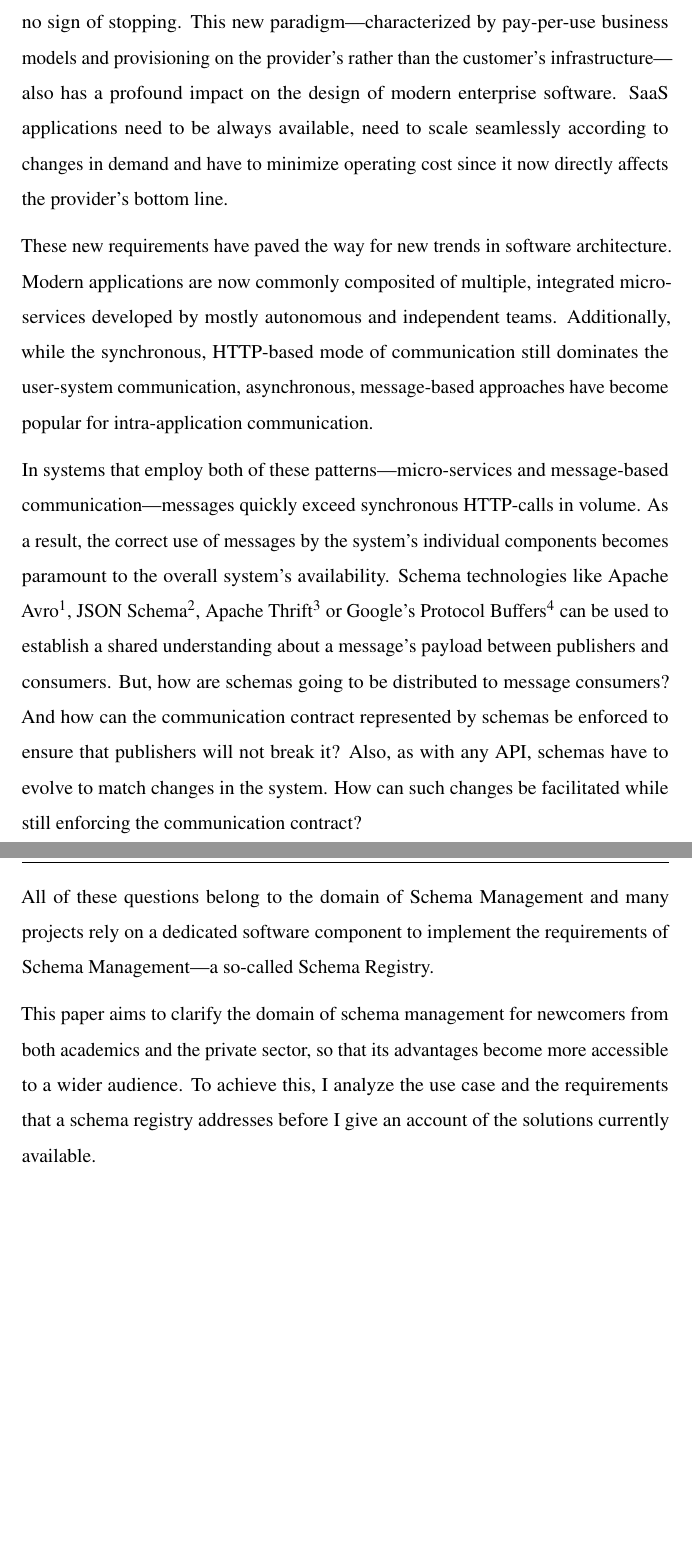
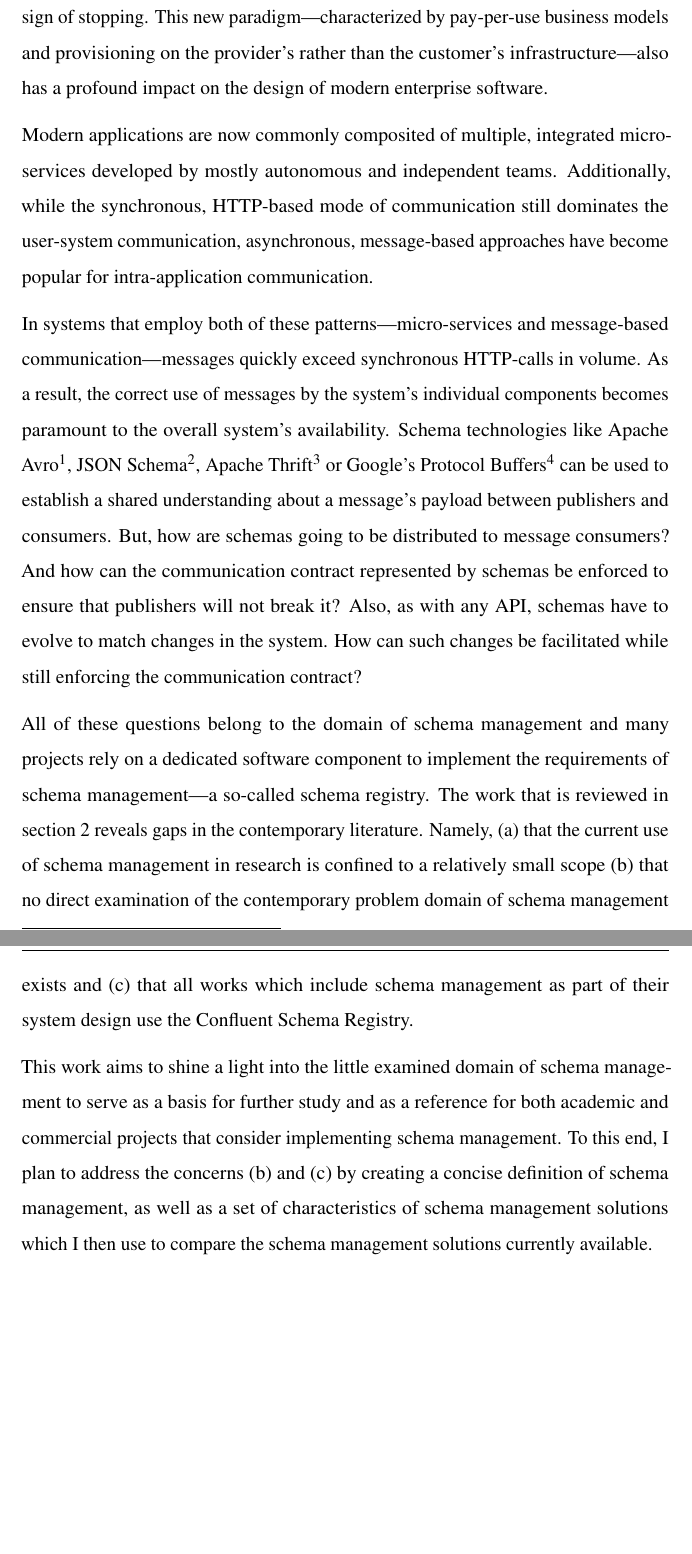
Before and after one commit to kevinsieverding/dhbw-w3m200311-research-proposal, a LaTeX document (index.tex, which reads content/01-introduction.tex): two parts of pages 4 and 5 of 14, joined at a grey line, cut so that both start at the same text, the shorter picture padded with empty space. Compiled offline with pdfLaTeX.

Commit message:
Adjust introduction

```diff
--- a/content/01-introduction.tex
+++ b/content/01-introduction.tex
@@ -8,9 +8,7 @@
 
 The trend away from licensed, on\-/premise enterprise software towards so called \gls{saas} has been going strong for the past decade and shows no sign of stopping.
 This new paradigm---characterized by pay\-/per\-/use business models and provisioning on the provider's rather than the customer's infrastructure---also has a profound impact on the design of modern enterprise software.
-\gls{saas} applications need to be always available, need to scale seamlessly according to changes in demand and have to minimize operating cost since it now directly affects the provider's bottom line.
 
-These new requirements have paved the way for new trends in software architecture.
 Modern applications are now commonly composited of multiple, integrated micro\-/services developed by mostly autonomous and independent teams.
 Additionally, while the synchronous, HTTP\-/based mode of communication still dominates the user\-/system communication, asynchronous, message-based approaches have become popular for intra-application communication.
 
@@ -22,28 +20,9 @@ And how can the communication contract represented by schemas be enforced to ens
 Also, as with any \gls{api}, schemas have to evolve to match changes in the system.
 How can such changes be facilitated while still enforcing the communication contract?
 
-All of these questions belong to the domain of Schema Management and many projects rely on a dedicated software component to implement the requirements of Schema Management---a so\-/called Schema Registry.
+All of these questions belong to the domain of schema management and many projects rely on a dedicated software component to implement the requirements of schema management---a so\-/called schema registry.
+The work that is reviewed in section \ref{sec:related-work} reveals gaps in the contemporary literature.
+Namely, (a) that the current use of schema management in research is confined to a relatively small scope (b) that no direct examination of the contemporary problem domain of schema management exists and (c) that all works which include schema management as part of their system design use the Confluent Schema Registry.
 
-
-% - Current trends in application development
-%   - software as a service
-%     - availability as top priority
-%     - variable scaling
-%     - low tco
-%   - microservices
-%     - autonomous teams
-%     - distributed development
-%   - message-oriented middleware
-% - Schema Management
-
-% Motivation
-
-% - Literature that describes message-oriented systems seldomly make mention of schema management or schema registry applications
-% - articles that include schema management in their design exclusively refer to the confluent schema registry as a solution
-% - message-oriented systems become more popular and more companies become aware of the advantages of schema management, other schema registry solutions than the confluent schema registry have become available
-
-% Goal
-
-This paper aims to clarify the domain of schema management for newcomers from both academics and the private sector, so that its advantages become more accessible to a wider audience. To achieve this, I analyze the use case and the requirements that a schema registry addresses before I give an account of the solutions currently available.
-
-% Structure
+This work aims to shine a light into the little examined domain of schema management to serve as a basis for further study and as a reference for both academic and commercial projects that consider implementing schema management.
+To this end, I plan to address the concerns (b) and (c) by creating a concise definition of schema management, as well as a set of characteristics of schema management solutions which I then use to compare the schema management solutions currently available.
```
